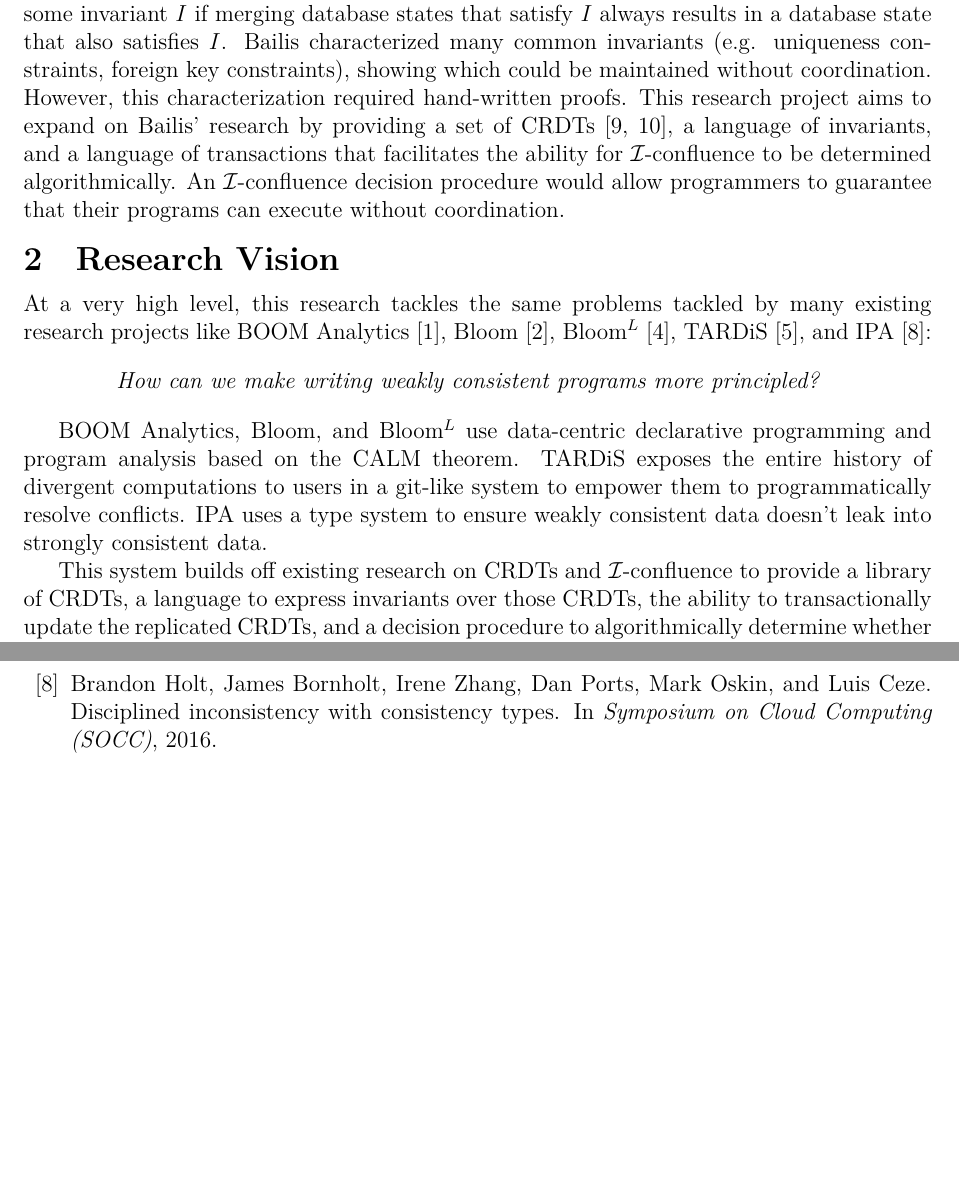
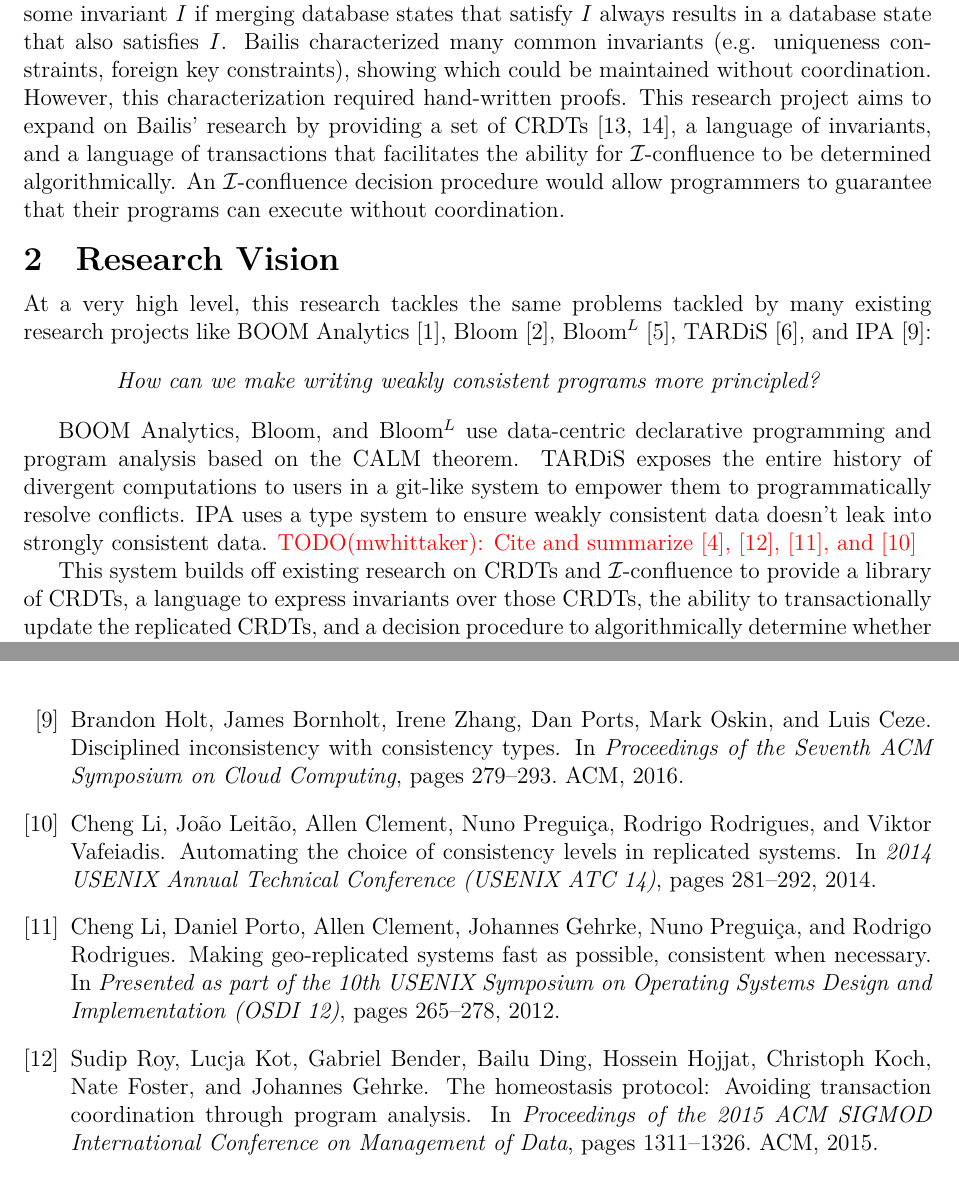
Before and after one commit to mwhittaker/enforced_invariant_confluence, a LaTeX document (doc/README.tex, which reads doc/bib.bib, doc/vision.tex): two parts of pages 1 and 8 of 9 before the commit and two parts of pages 1 and 9 of 9 after it, joined at a grey line, cut so that both start at the same text, the shorter picture padded with empty space. Compiled offline with XeLaTeX.

Commit message:
Added citation TODOs.
Maybe, I'll add a related works section and explain the related work in
more detail.

```diff
--- a/doc/README.tex
+++ b/doc/README.tex
@@ -27,6 +27,8 @@
 \newcommand{\iconfluent}{$\iinvariant$-confluent}
 \newcommand{\iconfluence}{$\iinvariant$-confluence}
 
+\newcommand{\todo}[2][mwhittaker]{\textcolor{red}{TODO(#1): #2}}
+
 \begin{document}
 \maketitle
 
--- a/doc/bib.bib
+++ b/doc/bib.bib
@@ -64,8 +55,10 @@
 @inproceedings{holt2016disciplined,
   title={Disciplined inconsistency with consistency types},
   author={Holt, Brandon and Bornholt, James and Zhang, Irene and Ports, Dan and Oskin, Mark and Ceze, Luis},
-  booktitle={Symposium on Cloud Computing (SOCC)},
-  year={2016}
+  booktitle={Proceedings of the Seventh ACM Symposium on Cloud Computing},
+  pages={279--293},
+  year={2016},
+  organization={ACM}
 }
 
 @inproceedings{alvaro2010boom,
@@ -86,6 +79,15 @@
   organization={Citeseer}
 }
 
+@inproceedings{conway2012logic,
+  title={Logic and lattices for distributed programming},
+  author={Conway, Neil and Marczak, William R and Alvaro, Peter and Hellerstein, Joseph M and Maier, David},
+  booktitle={Proceedings of the Third ACM Symposium on Cloud Computing},
+  pages={1},
+  year={2012},
+  organization={ACM}
+}
+
 @inproceedings{de2008z3,
   title={Z3: An efficient SMT solver},
   author={De Moura, Leonardo and Bj{\o}rner, Nikolaj},
@@ -94,3 +96,5 @@
   year={2008},
   organization={Springer}
 }
+
+@inproceedings{balegas2015putting,
@@ -96,0 +104,29 @@
+  pages={6},
+  year={2015},
+  organization={ACM}
+}
+
+@inproceedings{roy2015homeostasis,
+  title={The homeostasis protocol: Avoiding transaction coordination through program analysis},
+  author={Roy, Sudip and Kot, Lucja and Bender, Gabriel and Ding, Bailu and Hojjat, Hossein and Koch, Christoph and Foster, Nate and Gehrke, Johannes},
+  booktitle={Proceedings of the 2015 ACM SIGMOD International Conference on Management of Data},
+  pages={1311--1326},
+  year={2015},
+  organization={ACM}
+}
+
+@inproceedings{li2014automating,
+  title={Automating the choice of consistency levels in replicated systems},
+  author={Li, Cheng and Leit{\~a}o, Jo{\~a}o and Clement, Allen and Pregui{\c{c}}a, Nuno and Rodrigues, Rodrigo and Vafeiadis, Viktor},
+  booktitle={2014 USENIX Annual Technical Conference (USENIX ATC 14)},
+  pages={281--292},
+  year={2014}
+}
+
+@inproceedings{li2012making,
+  title={Making geo-replicated systems fast as possible, consistent when necessary},
+  author={Li, Cheng and Porto, Daniel and Clement, Allen and Gehrke, Johannes and Pregui{\c{c}}a, Nuno and Rodrigues, Rodrigo},
+  booktitle={Presented as part of the 10th USENIX Symposium on Operating Systems Design and Implementation (OSDI 12)},
+  pages={265--278},
+  year={2012}
+}
--- a/doc/vision.tex
+++ b/doc/vision.tex
@@ -12,7 +13,9 @@ BOOM Analytics, Bloom, and Bloom$^L$ use data-centric declarative programming
 and program analysis based on the CALM theorem. TARDiS exposes the entire
 history of divergent computations to users in a git-like system to empower them
 to programmatically resolve conflicts. IPA uses a type system to ensure weakly
-consistent data doesn't leak into strongly consistent data.
+consistent data doesn't leak into strongly consistent data. \todo{Cite and
+summarize \cite{balegas2015putting}, \cite{roy2015homeostasis},
+\cite{li2012making}, and \cite{li2014automating}}
 
 This system builds off existing research on CRDTs and \iconfluence{} to provide
 a library of CRDTs, a language to express invariants over those CRDTs, the
```
Also changed, not shown: doc/bib.bib (12 more changed lines), doc/vision.tex (1 more changed lines).
